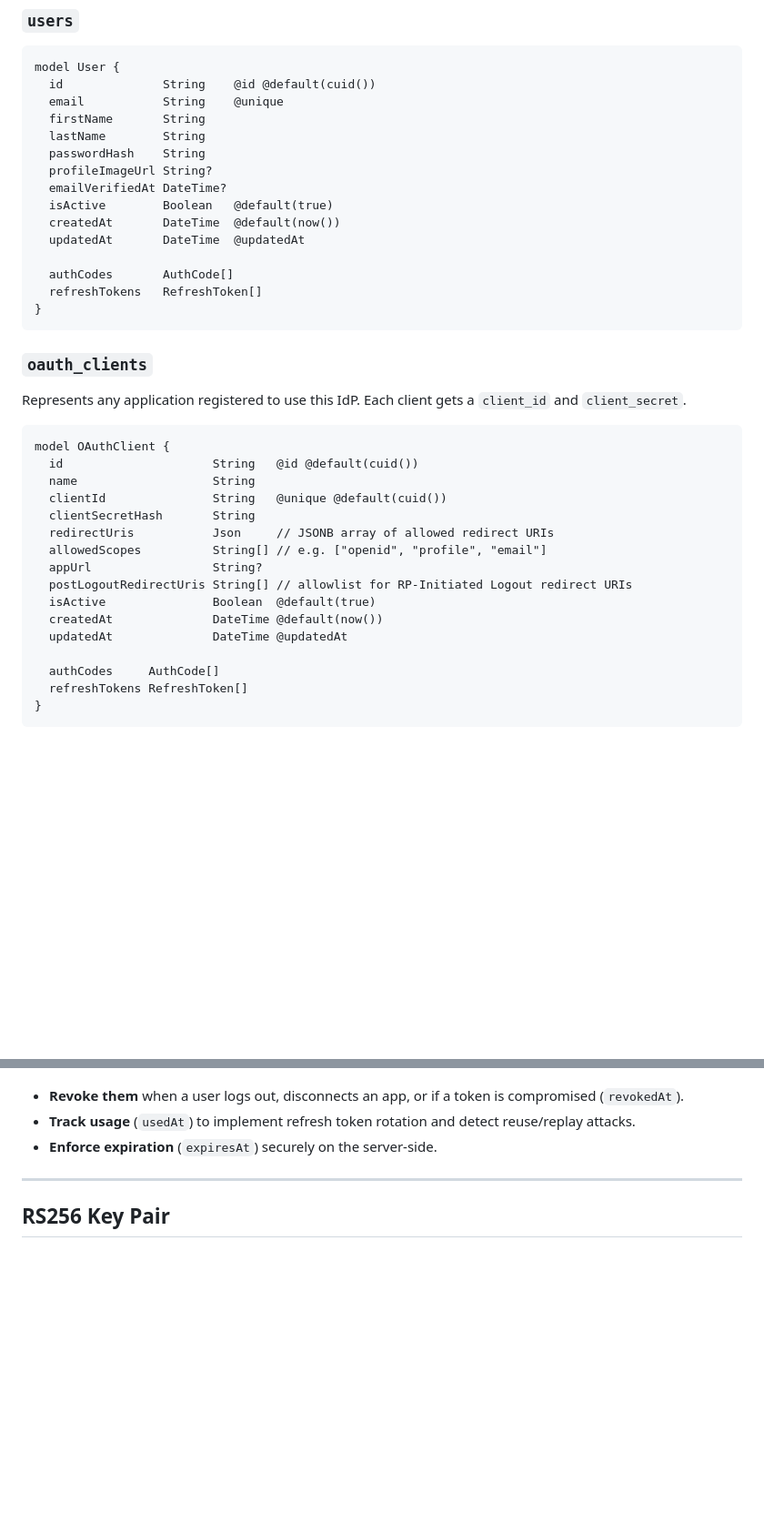
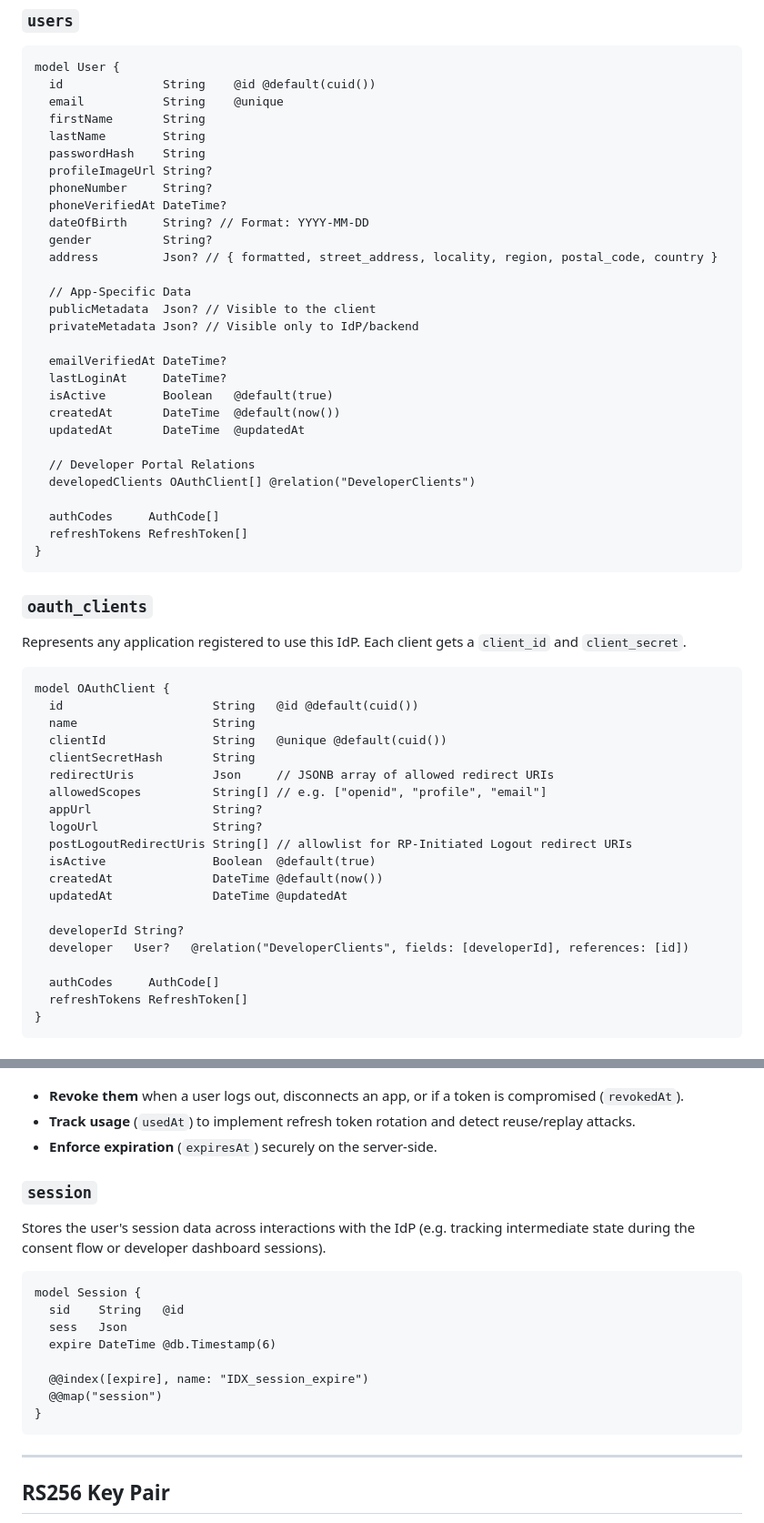
Before and after one commit to atharvdange618/OIDC, a Markdown page: specsheet.md, 2 parts joined by grey strips. Shown at 91% size. GitHub-like rendering; blank space fills up the shorter version.

Commit message:
docs(specsheet): update spec sheet with latest schema changes

````diff
--- a/specsheet.md
+++ b/specsheet.md
@@ -139,13 +139,27 @@ model User {
   lastName        String
   passwordHash    String
   profileImageUrl String?
+  phoneNumber     String?
+  phoneVerifiedAt DateTime?
+  dateOfBirth     String? // Format: YYYY-MM-DD
+  gender          String?
+  address         Json? // { formatted, street_address, locality, region, postal_code, country }
+
+  // App-Specific Data
+  publicMetadata  Json? // Visible to the client
+  privateMetadata Json? // Visible only to IdP/backend
+
   emailVerifiedAt DateTime?
+  lastLoginAt     DateTime?
   isActive        Boolean   @default(true)
   createdAt       DateTime  @default(now())
   updatedAt       DateTime  @updatedAt
 
-  authCodes       AuthCode[]
-  refreshTokens   RefreshToken[]
+  // Developer Portal Relations
+  developedClients OAuthClient[] @relation("DeveloperClients")
+
+  authCodes     AuthCode[]
+  refreshTokens RefreshToken[]
 }
 ```
 
@@ -162,10 +176,14 @@ model OAuthClient {
   redirectUris           Json     // JSONB array of allowed redirect URIs
   allowedScopes          String[] // e.g. ["openid", "profile", "email"]
   appUrl                 String?
+  logoUrl                String?
   postLogoutRedirectUris String[] // allowlist for RP-Initiated Logout redirect URIs
   isActive               Boolean  @default(true)
   createdAt              DateTime @default(now())
   updatedAt              DateTime @updatedAt
+
+  developerId String?
+  developer   User?   @relation("DeveloperClients", fields: [developerId], references: [id])
 
   authCodes     AuthCode[]
   refreshTokens RefreshToken[]
@@ -233,6 +251,21 @@ Unlike access tokens (which are usually stateless JWTs), refresh tokens are long
 - **Revoke them** when a user logs out, disconnects an app, or if a token is compromised (`revokedAt`).
 - **Track usage** (`usedAt`) to implement refresh token rotation and detect reuse/replay attacks.
 - **Enforce expiration** (`expiresAt`) securely on the server-side.
+
+### `session`
+
+Stores the user's session data across interactions with the IdP (e.g. tracking intermediate state during the consent flow or developer dashboard sessions).
+
+```prisma
+model Session {
+  sid    String   @id
+  sess   Json
+  expire DateTime @db.Timestamp(6)
+
+  @@index([expire], name: "IDX_session_expire")
+  @@map("session")
+}
+```
 
 ---
 
````
